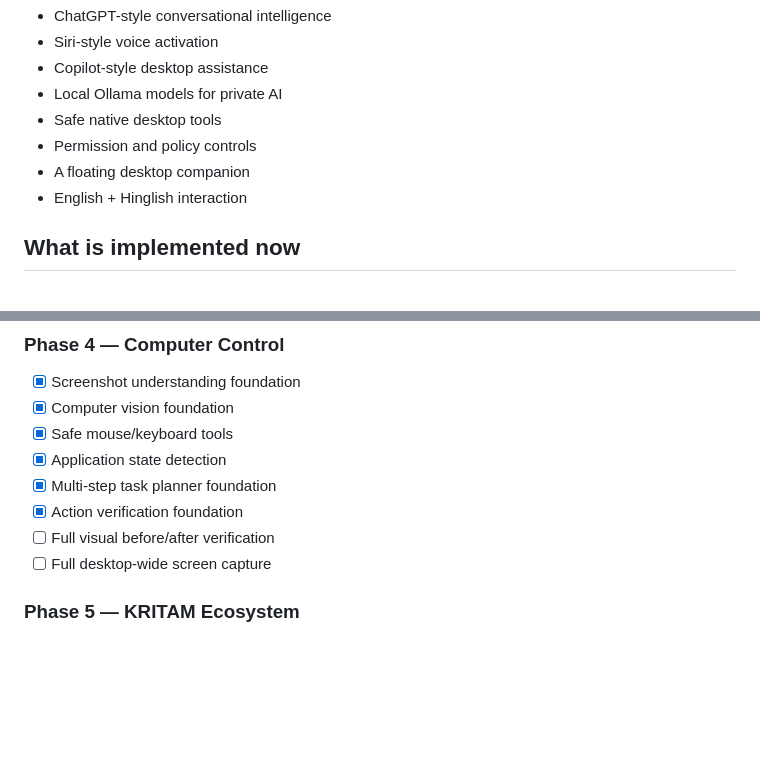
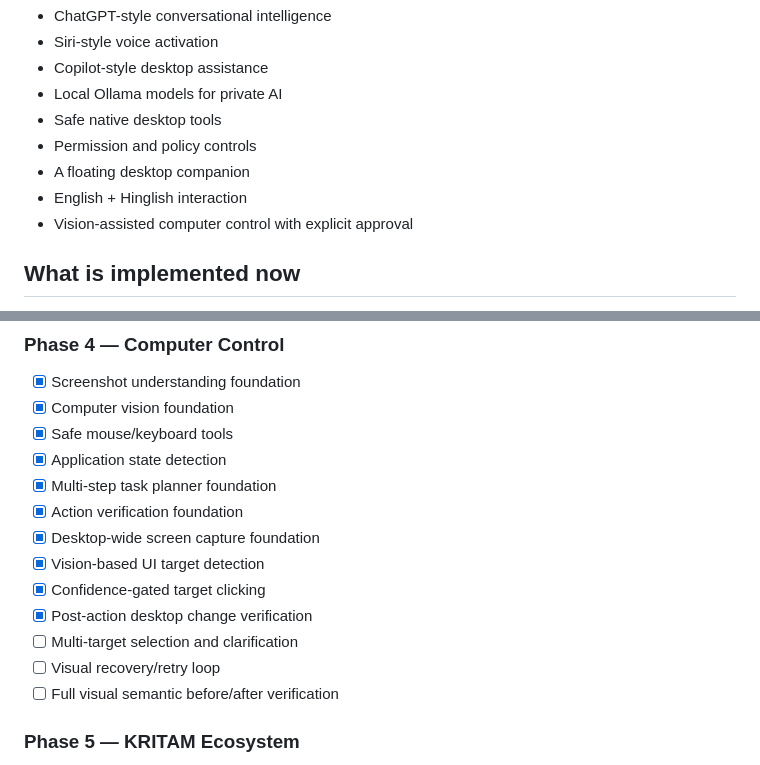
Before and after one commit to Deepanshu779/KRITAM, a Markdown page: README.md, 2 parts joined by grey strips. Rendered like a GitHub page; blank space fills up the shorter version.

```diff
--- a/README.md
+++ b/README.md
@@ -14,6 +14,7 @@ KRITAM is evolving from a desktop AI companion into a **voice-first computer ass
 - Permission and policy controls
 - A floating desktop companion
 - English + Hinglish interaction
+- Vision-assisted computer control with explicit approval
 
 ## What is implemented now
 
@@ -123,8 +169,13 @@ High-risk operations such as arbitrary shell commands, destructive file operatio
 - [x] Application state detection
 - [x] Multi-step task planner foundation
 - [x] Action verification foundation
-- [ ] Full visual before/after verification
-- [ ] Full desktop-wide screen capture
+- [x] Desktop-wide screen capture foundation
+- [x] Vision-based UI target detection
+- [x] Confidence-gated target clicking
+- [x] Post-action desktop change verification
+- [ ] Multi-target selection and clarification
+- [ ] Visual recovery/retry loop
+- [ ] Full visual semantic before/after verification
 
 ### Phase 5 — KRITAM Ecosystem
 
```
Also changed, not shown: other parts of README.md (+47 -2 lines).
